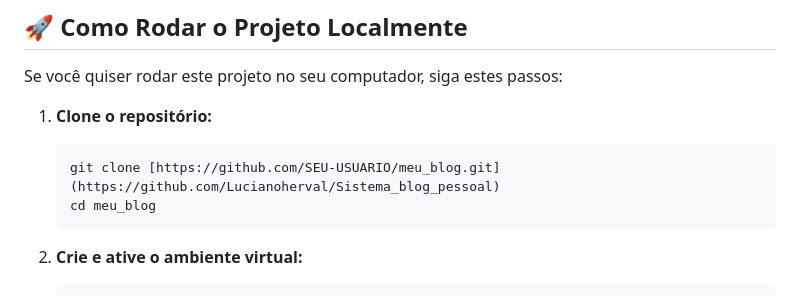
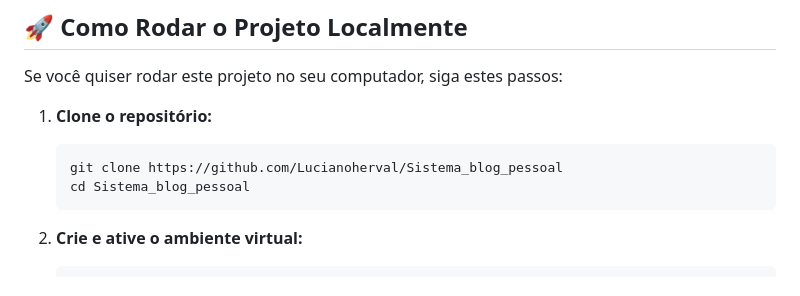
Before and after one commit to Lucianoherval/Sistema_blog_pessoal, a Markdown page: README.md, the part around one of its changes. Rendered like a GitHub page.

Commit message:
Fix README with updated images and clone commands
Updated screenshots and corrected repository clone instructions.

````diff
--- a/README.md
+++ b/README.md
@@ -62,8 +65,8 @@ Se você quiser rodar este projeto no seu computador, siga estes passos:
 
 1.  **Clone o repositório:**
     ```bash
-    git clone [https://github.com/SEU-USUARIO/meu_blog.git](https://github.com/Lucianoherval/Sistema_blog_pessoal)
-    cd meu_blog
+    git clone https://github.com/Lucianoherval/Sistema_blog_pessoal
+    cd Sistema_blog_pessoal
     ```
 
 2.  **Crie e ative o ambiente virtual:**
````
Also changed, not shown: other parts of README.md (+4 -1 lines).
